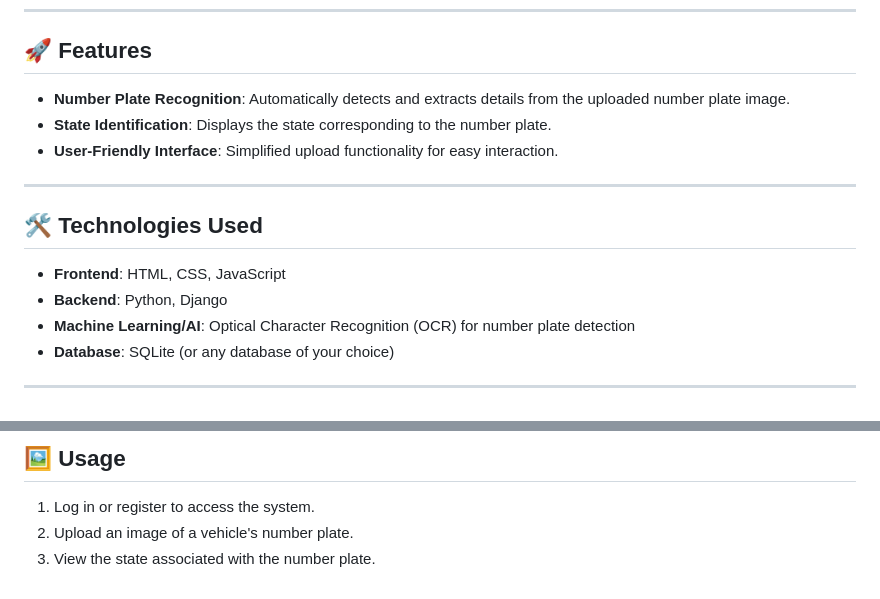
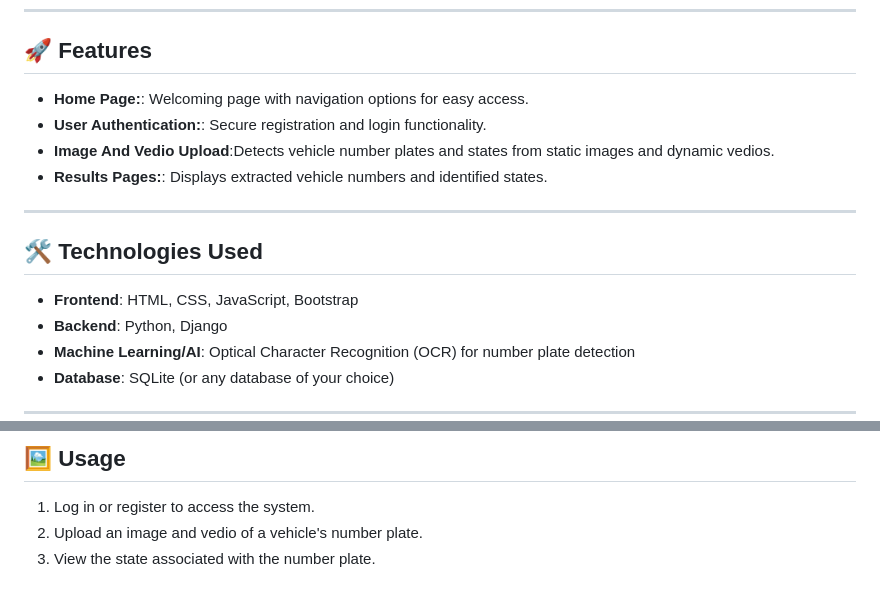
Before and after one commit to Dhina0504/dynamic_vehicle_identification, a Markdown page: README.md, 2 parts joined by grey strips. GitHub-like rendering.

```diff
--- a/README.md
+++ b/README.md
@@ -6,15 +6,16 @@ This project is a **Dynamic Vehicle Identification and Tracking System** designe
 
 ## 🚀 Features
 
-- **Number Plate Recognition**: Automatically detects and extracts details from the uploaded number plate image.
-- **State Identification**: Displays the state corresponding to the number plate.
-- **User-Friendly Interface**: Simplified upload functionality for easy interaction.
+- **Home Page:**: Welcoming page with navigation options for easy access.
+- **User Authentication:**: Secure registration and login functionality.
+- **Image And Vedio Upload**:Detects vehicle number plates and states from static images and dynamic vedios.
+- **Results Pages:**: Displays extracted vehicle numbers and identified states.
 
 ---
 
 ## 🛠️ Technologies Used
 
-- **Frontend**: HTML, CSS, JavaScript
+- **Frontend**: HTML, CSS, JavaScript, Bootstrap
 - **Backend**: Python, Django
 - **Machine Learning/AI**: Optical Character Recognition (OCR) for number plate detection
 - **Database**: SQLite (or any database of your choice)
@@ -86,5 +87,5 @@ Follow these steps to set up the project locally:
     python manage.py runserver
 ## 🖼️ Usage
 1. Log in or register to access the system.
-2. Upload an image of a vehicle's number plate.
+2. Upload an image and vedio of a vehicle's number plate.
 3. View the state associated with the number plate.
```
